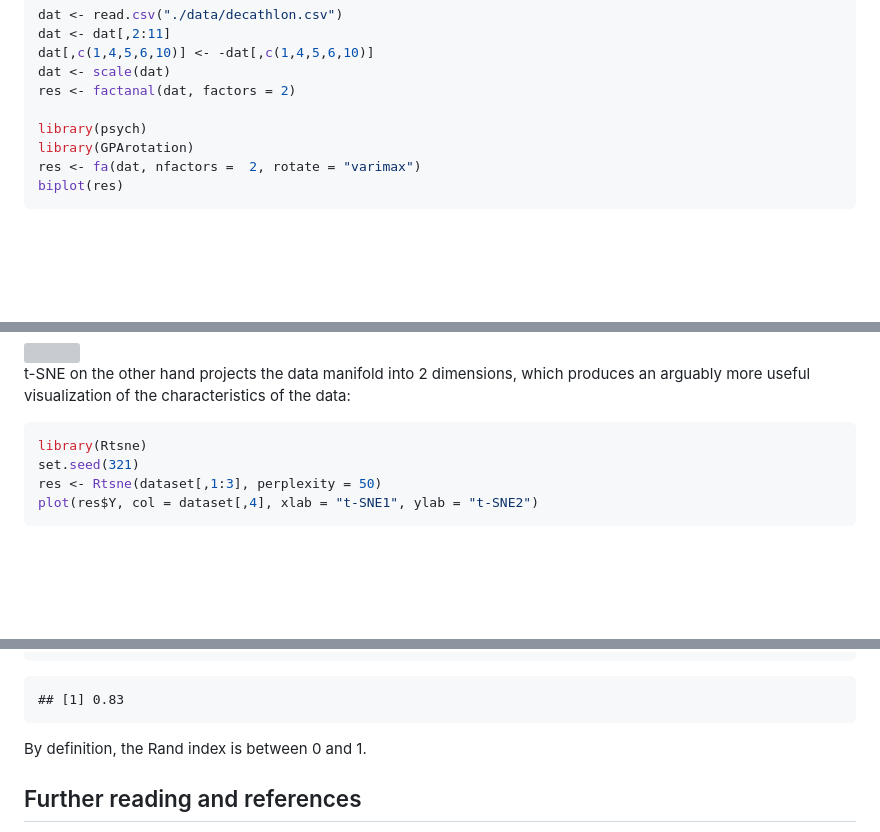
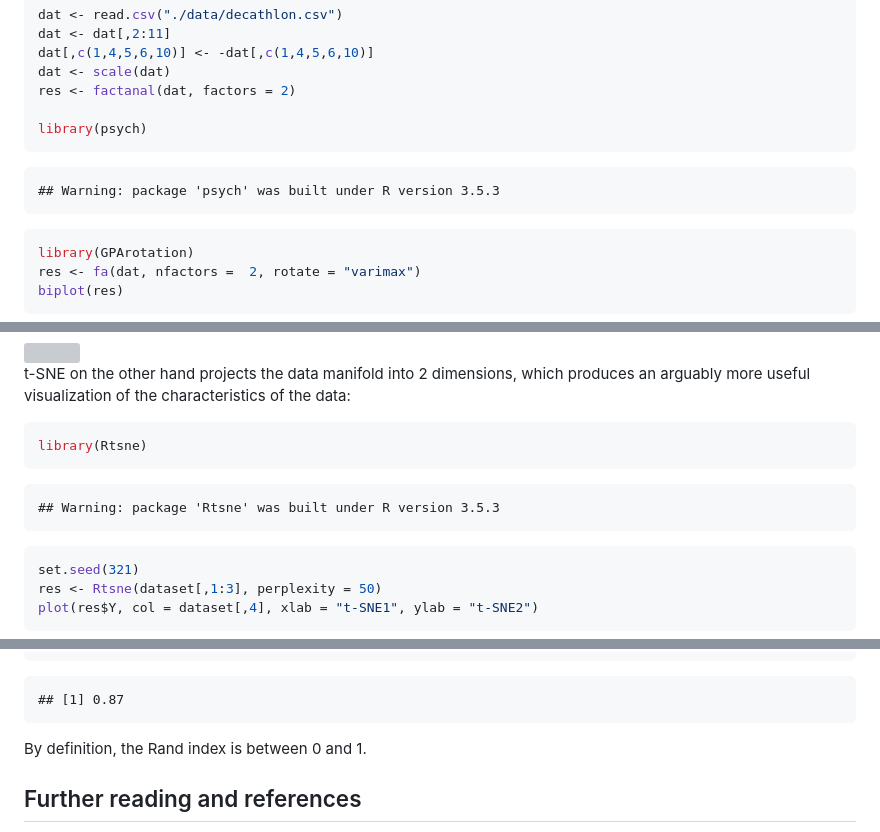
Before and after one commit to fri-datascience/course_ids, a Markdown page: docs/Summarizing-data-03.md, 3 parts joined by grey strips. GitHub-like rendering; blank space fills up the shorter version; grey boxes are pictures that could not be loaded.

````diff
--- a/docs/Summarizing-data-03.md
+++ b/docs/Summarizing-data-03.md
@@ -132,6 +132,13 @@ dat <- scale(dat)
 res <- factanal(dat, factors = 2)
 
 library(psych)
+```
+
+```
+## Warning: package 'psych' was built under R version 3.5.3
+```
+
+```r
 library(GPArotation)
 res <- fa(dat, nfactors =  2, rotate = "varimax")
 biplot(res)
@@ -278,6 +285,13 @@ t-SNE on the other hand projects the data manifold into 2 dimensions, which prod
 
 ```r
 library(Rtsne)
+```
+
+```
+## Warning: package 'Rtsne' was built under R version 3.5.3
+```
+
+```r
 set.seed(321)
 res <- Rtsne(dataset[,1:3], perplexity = 50)
 plot(res$Y, col = dataset[,4], xlab = "t-SNE1", ylab = "t-SNE2")
@@ -545,7 +563,7 @@ round(rand_idx, 2)
 ```
 
 ```
-## [1] 0.83
+## [1] 0.87
 ```
 
 By definition, the Rand index is between 0 and 1.
````
Also changed, not shown: other parts of docs/Summarizing-data-03.md (+26 -22 lines), docs/01-Introduction_to_Python.md (+0 -7 lines), docs/index.md (+3 -1 lines), docs/Summarizing-data-01_files/figure-html/unnamed-chunk-1-1.png, docs/Summarizing-data-01_files/figure-html/unnamed-chunk-13-1.png, docs/Summarizing-data-01_files/figure-html/unnamed-chunk-2-1.png, docs/Summarizing-data-01_files/figure-html/unnamed-chunk-5-1.png, docs/Summarizing-data-01_files/figure-html/unnamed-chunk-9-1.png, 9 other files.
